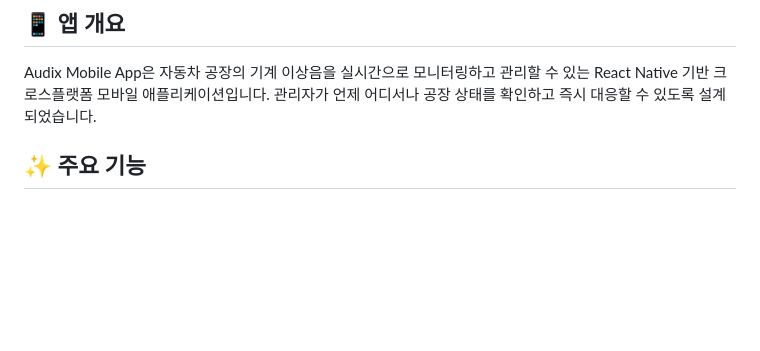
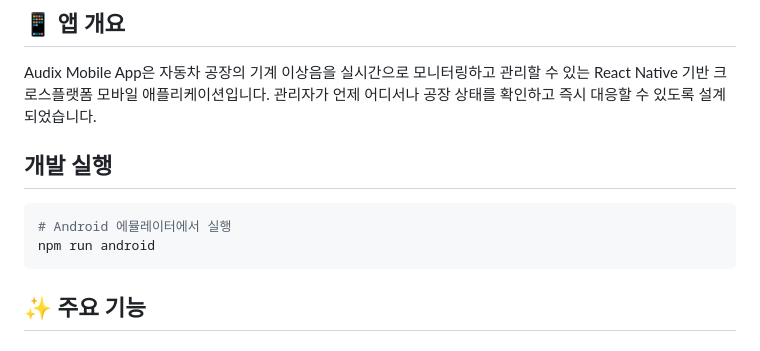
Before and after one commit to L-HE/Audix-App-FE, a Markdown page: README.md, the part around the change. Drawn GitHub-style; blank space fills up the shorter version.

````diff
--- a/README.md
+++ b/README.md
@@ -3,6 +3,13 @@
 ## 📱 앱 개요
 
 Audix Mobile App은 자동차 공장의 기계 이상음을 실시간으로 모니터링하고 관리할 수 있는 React Native 기반 크로스플랫폼 모바일 애플리케이션입니다. 관리자가 언제 어디서나 공장 상태를 확인하고 즉시 대응할 수 있도록 설계되었습니다.
+
+## 개발 실행
+
+```bash
+# Android 에뮬레이터에서 실행
+npm run android
+```
 
 ## ✨ 주요 기능
 
````
